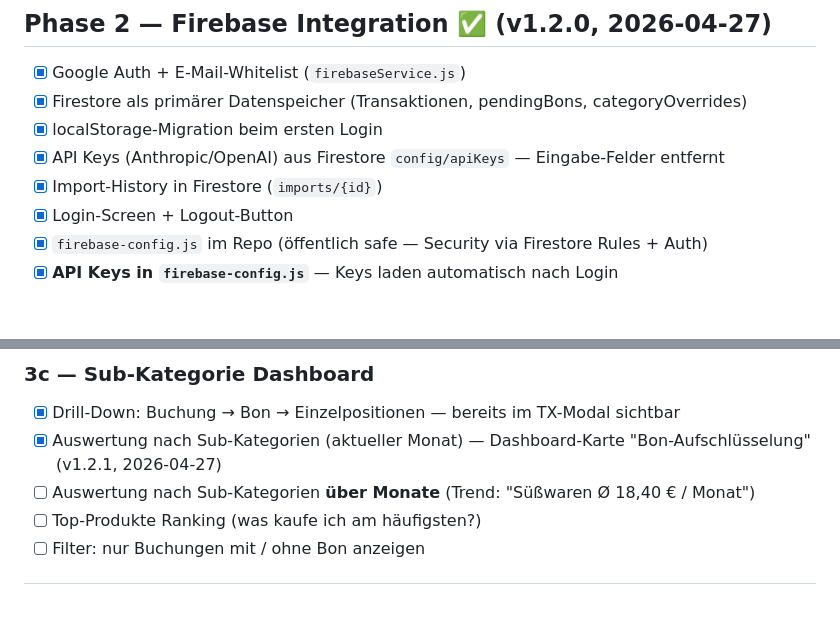
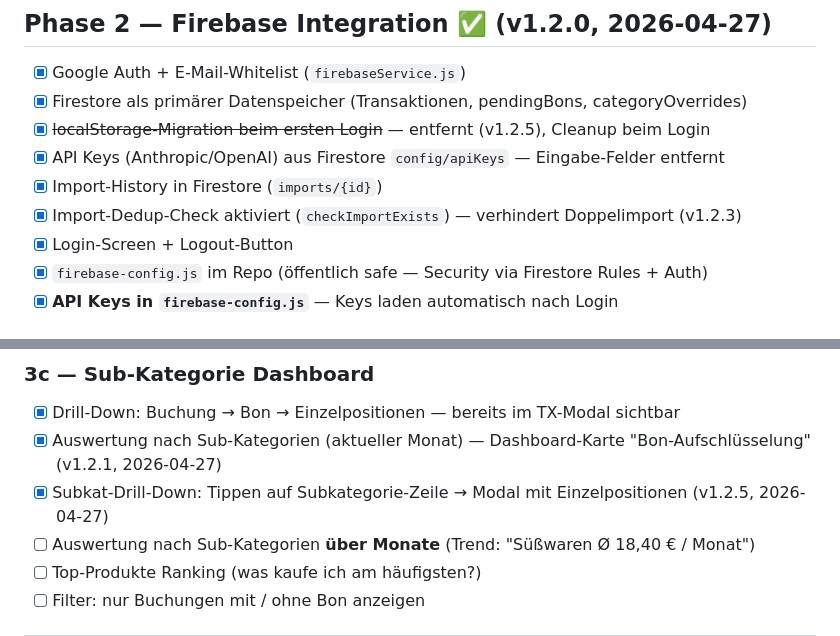
Before and after one commit to ieeks/finance-dashboard, a Markdown page: TODO.md, 2 parts joined by grey strips. GitHub-like rendering; blank space fills up the shorter version.

Commit message:
chore: TODO.md updaten (v1.2.3–v1.2.5 Fortschritt)
- Migration als entfernt markiert (v1.2.5)
- Import-Dedup-Check abgehakt (v1.2.3)
- Subkat-Drill-Down abgehakt (v1.2.5)

https://claude.ai/code/session_012AQbYu4JeBaBomTKDGavwg

```diff
--- a/TODO.md
+++ b/TODO.md
@@ -30,9 +30,10 @@
 
 - [x] Google Auth + E-Mail-Whitelist (`firebaseService.js`)
 - [x] Firestore als primärer Datenspeicher (Transaktionen, pendingBons, categoryOverrides)
-- [x] localStorage-Migration beim ersten Login
+- [x] ~~localStorage-Migration beim ersten Login~~ — entfernt (v1.2.5), Cleanup beim Login
 - [x] API Keys (Anthropic/OpenAI) aus Firestore `config/apiKeys` — Eingabe-Felder entfernt
 - [x] Import-History in Firestore (`imports/{id}`)
+- [x] Import-Dedup-Check aktiviert (`checkImportExists`) — verhindert Doppelimport (v1.2.3)
 - [x] Login-Screen + Logout-Button
 - [x] `firebase-config.js` im Repo (öffentlich safe — Security via Firestore Rules + Auth)
 - [x] **API Keys in `firebase-config.js`** — Keys laden automatisch nach Login
@@ -60,6 +61,7 @@
 ### 3c — Sub-Kategorie Dashboard
 - [x] Drill-Down: Buchung → Bon → Einzelpositionen — bereits im TX-Modal sichtbar
 - [x] Auswertung nach Sub-Kategorien (aktueller Monat) — Dashboard-Karte "Bon-Aufschlüsselung" (v1.2.1, 2026-04-27)
+- [x] Subkat-Drill-Down: Tippen auf Subkategorie-Zeile → Modal mit Einzelpositionen (v1.2.5, 2026-04-27)
 - [ ] Auswertung nach Sub-Kategorien **über Monate** (Trend: "Süßwaren Ø 18,40 € / Monat")
 - [ ] Top-Produkte Ranking (was kaufe ich am häufigsten?)
 - [ ] Filter: nur Buchungen mit / ohne Bon anzeigen
```
